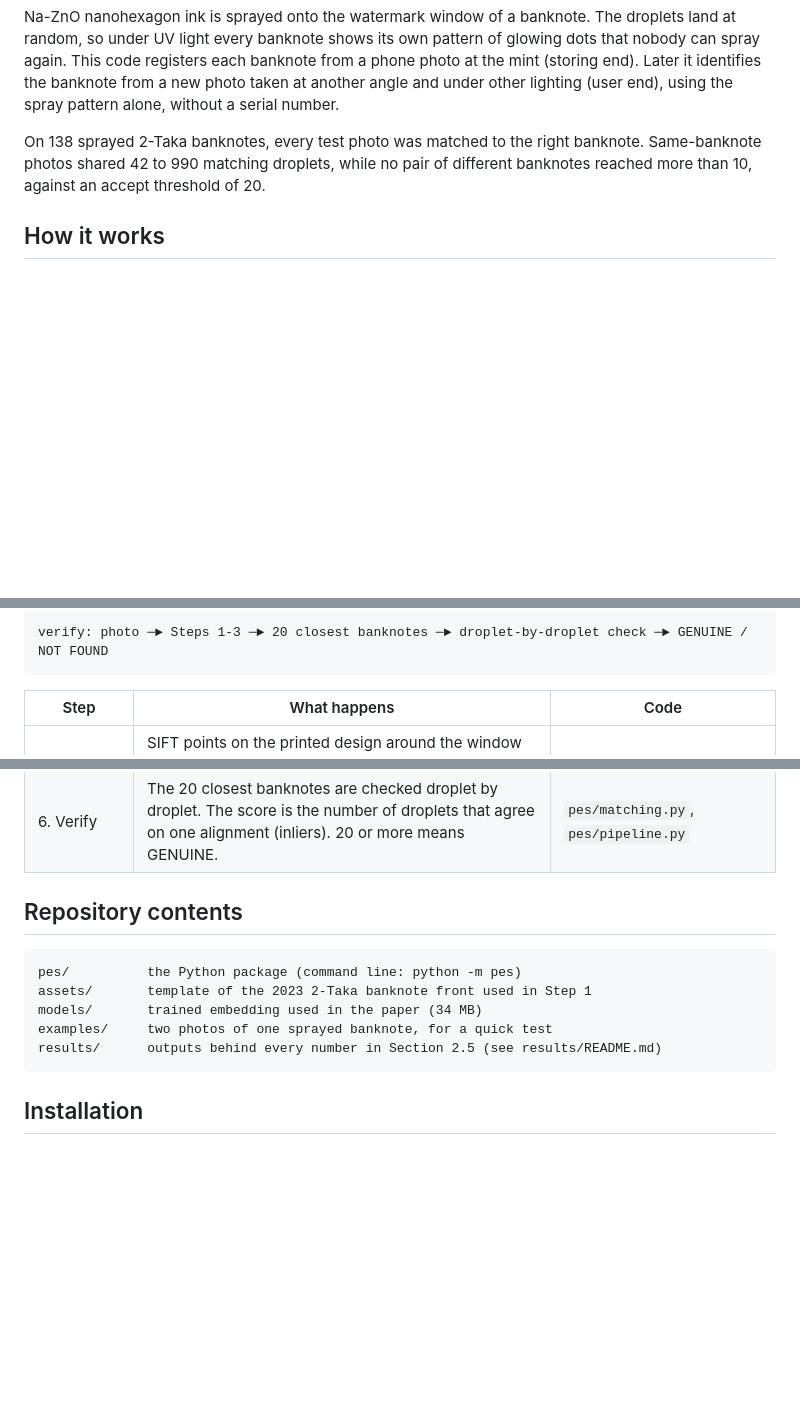
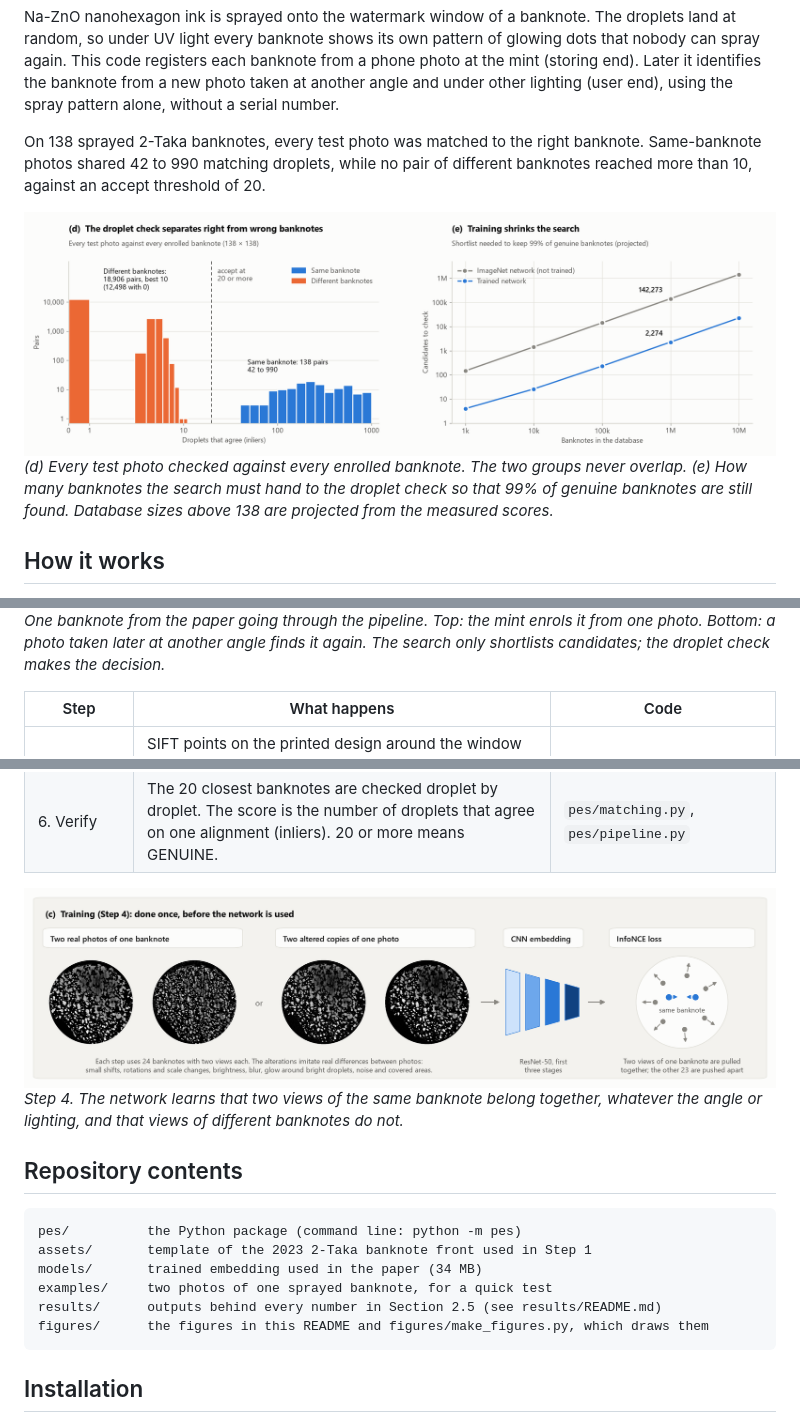
Before and after one commit to ErenDexter/emission-entropy-signatures, a Markdown page: README.md, 3 parts joined by grey strips. Drawn GitHub-style; pictures changed too: figures/results.png (added), figures/training.png (added); blank space fills up the shorter version.

````diff
--- a/README.md
+++ b/README.md
@@ -8,5 +8,12 @@ Na-ZnO nanohexagon ink is sprayed onto the watermark window of a banknote. The d
 
 On 138 sprayed 2-Taka banknotes, every test photo was matched to the right banknote. Same-banknote photos shared 42 to 990 matching droplets, while no pair of different banknotes reached more than 10, against an accept threshold of 20.
 
+<picture>
+  <source media="(prefers-color-scheme: dark)" srcset="figures/results_dark.png">
+  <img src="figures/results.png" alt="Left: histogram of agreeing droplets for all 19,044 photo and banknote pairs. Different banknotes score 0 to 10, the same banknote scores 42 to 990, and the accept line is at 20. Right: shortlist size needed to keep 99% of genuine banknotes against database size, from 1,000 to 10 million banknotes; at one million it falls from 142,273 with the untrained network to 2,274 with the trained one.">
+</picture>
+
+*(d) Every test photo checked against every enrolled banknote. The two groups never overlap. (e) How many banknotes the search must hand to the droplet check so that 99% of genuine banknotes are still found. Database sizes above 138 are projected from the measured scores.*
+
 ## How it works
 
@@ -17,6 +24,5 @@ photo ─► Step 1: find the window ─► Step 2: spray map ─┬─► Step
 
-verify: photo ─► Steps 1-3 ─► 20 closest banknotes ─► droplet-by-droplet check ─► GENUINE / NOT FOUND
-```
+*One banknote from the paper going through the pipeline. Top: the mint enrols it from one photo. Bottom: a photo taken later at another angle finds it again. The search only shortlists candidates; the droplet check makes the decision.*
 
 | Step | What happens | Code |
 |---|---|---|
@@ -27,6 +33,13 @@ verify: photo ─► Steps 1-3 ─► 20 closest banknotes ─► droplet-by-dro
 | 5. Enrol | The embedding goes into a vector database (Qdrant). The droplet key points (RootSIFT) are stored in a record signed with the mint's Ed25519 private key. | `pes/pipeline.py`, `pes/store.py`, `pes/ledger.py` |
 | 6. Verify | The 20 closest banknotes are checked droplet by droplet. The score is the number of droplets that agree on one alignment (inliers). 20 or more means GENUINE. | `pes/matching.py`, `pes/pipeline.py` |
 
+<picture>
+  <source media="(prefers-color-scheme: dark)" srcset="figures/training_dark.png">
+  <img src="figures/training.png" alt="Training (Step 4): two real photos of one banknote, or two altered copies of one photo, go through the CNN. The InfoNCE loss pulls the two views of the same banknote together and pushes the other 23 banknotes in the batch away.">
+</picture>
+
+*Step 4. The network learns that two views of the same banknote belong together, whatever the angle or lighting, and that views of different banknotes do not.*
+
 ## Repository contents
 
 ```
@@ -35,6 +48,7 @@ assets/       template of the 2023 2-Taka banknote front used in Step 1
 models/       trained embedding used in the paper (34 MB)
 examples/     two photos of one sprayed banknote, for a quick test
 results/      outputs behind every number in Section 2.5 (see results/README.md)
+figures/      the figures in this README and figures/make_figures.py, which draws them
 ```
 
 ## Installation
````
Also changed, not shown: other parts of README.md (+7 -4 lines), figures/results_dark.png (added), figures/training_dark.png (added), 3 other files.
